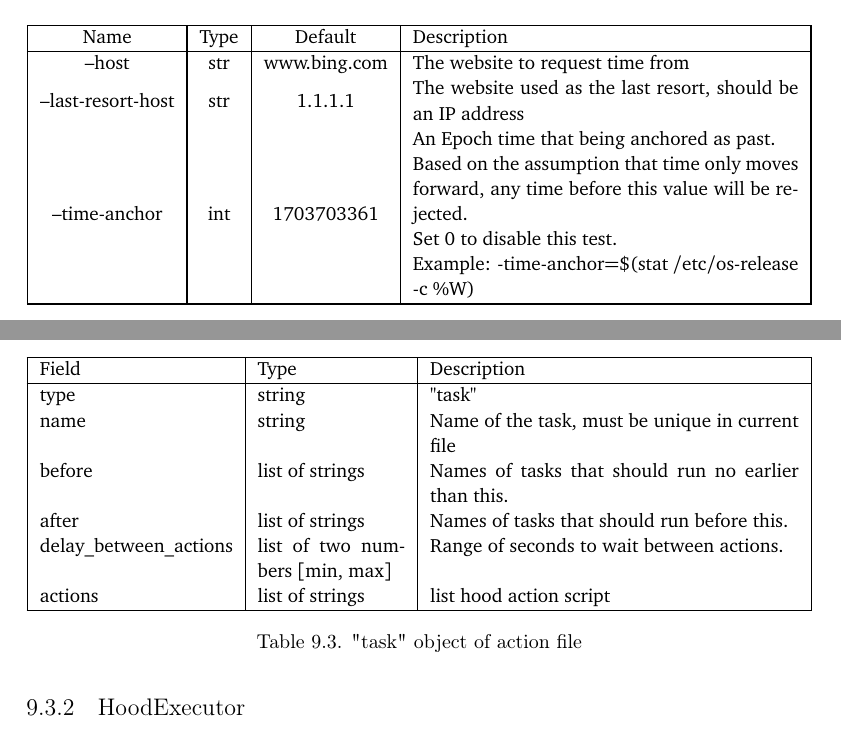
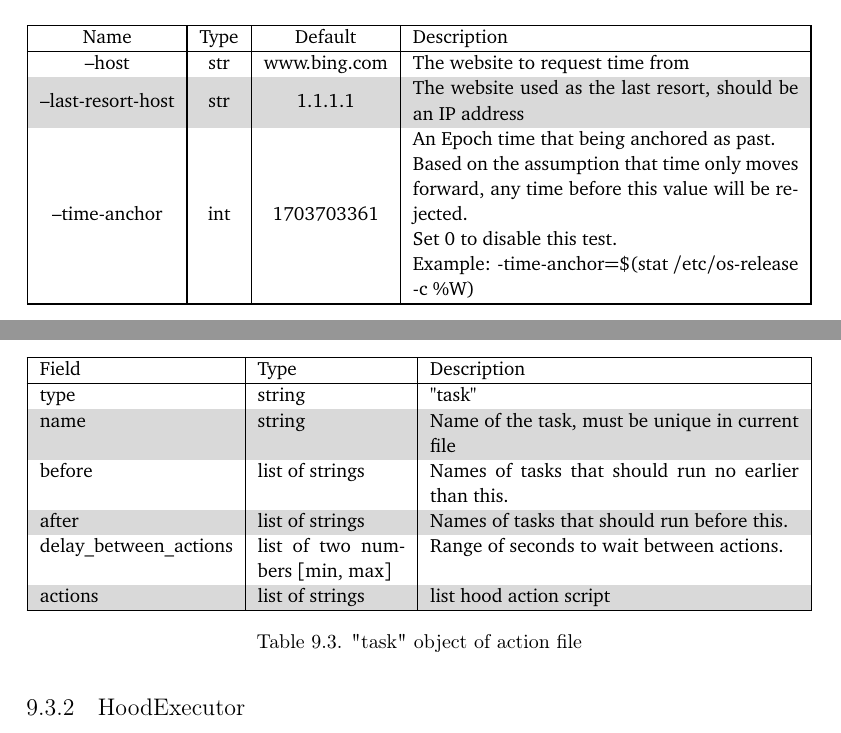
Before and after one commit to YongBinnnnnnnnnnnnnnnnnnnnnnnnnnnnnnnnn/hood, a LaTeX thesis (paper/paper.tex): two parts of pages 42 and 44 of 80, joined at a grey line, cut so that both start at the same text. Compiled offline with pdfLaTeX.

Commit message:
Update paper.tex

```diff
--- a/paper/paper.tex
+++ b/paper/paper.tex
@@ -390,6 +390,7 @@ The tool is implemented in a Python script named hood-timesync.py. It accepts tw
 
 \begin{table}[H]
   \centering
+  \rowcolors{2}{tablegray}{}
   \begin{tabular}{|c|c|c|m{68mm}|}
     \hline
     Name               & Type & Default      & Description                                                                                                                                                                                                                                               \\
@@ -452,6 +453,7 @@ Action files are in JSON format. An action file contains an array of objects. Al
 
 \begin{table}[H]
   \centering
+  \rowcolors{2}{tablegray}{}
   \begin{tabular}{|p{34mm}|p{26mm}|p{65mm}|}
     \hline
     Field                   & Type                           & Description                                          \\
```
Also changed, not shown: paper/paper.tex (1 more changed lines).
